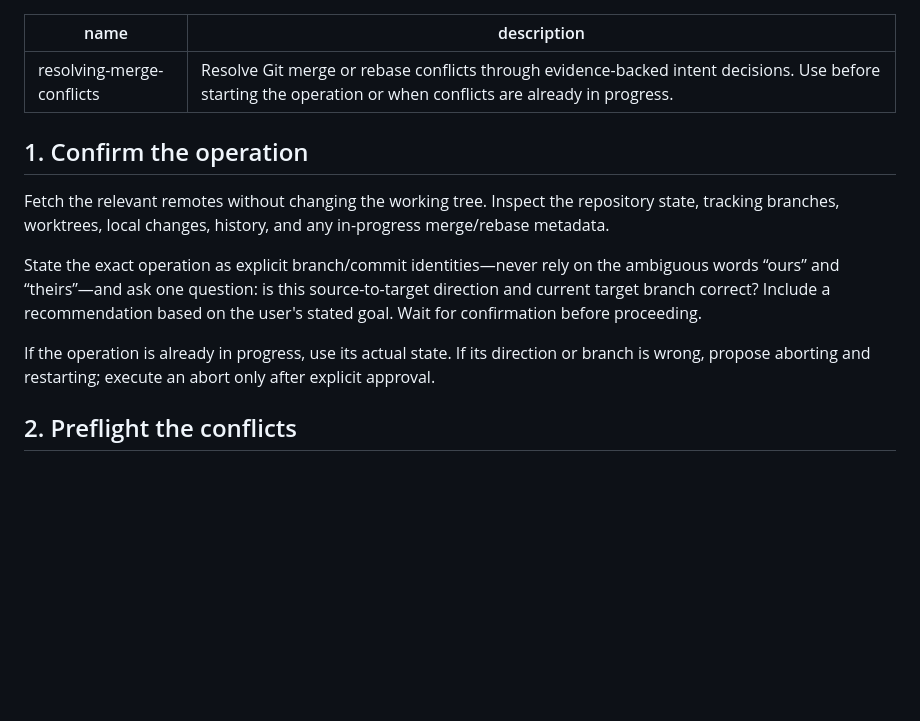
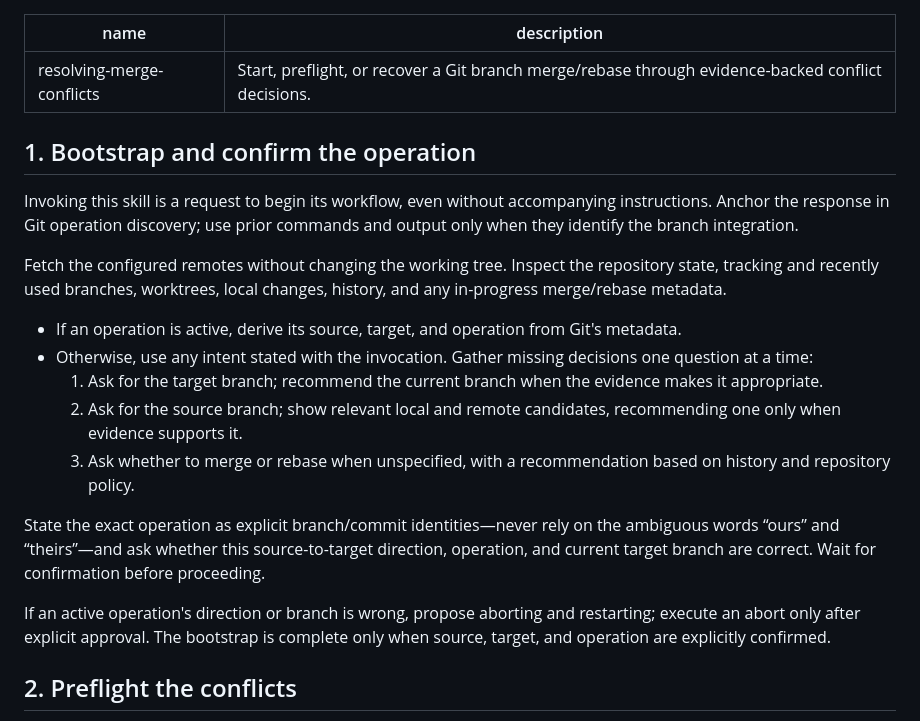
Before and after one commit to pfurini/furiai-skills, a Markdown page: skills/resolving-merge-conflicts/SKILL.md, the part around the change. Drawn GitHub-style; blank space fills up the shorter version.

Commit message:
refactor: enhance Git merge conflict resolution skill with clearer workflow and decision-making steps

```diff
--- a/skills/resolving-merge-conflicts/SKILL.md
+++ b/skills/resolving-merge-conflicts/SKILL.md
@@ -1,15 +1,23 @@
 ---
 name: resolving-merge-conflicts
-description: Resolve Git merge or rebase conflicts through evidence-backed intent decisions. Use before starting the operation or when conflicts are already in progress.
+description: Start, preflight, or recover a Git branch merge/rebase through evidence-backed conflict decisions.
 ---
 
-## 1. Confirm the operation
+## 1. Bootstrap and confirm the operation
 
-Fetch the relevant remotes without changing the working tree. Inspect the repository state, tracking branches, worktrees, local changes, history, and any in-progress merge/rebase metadata.
+Invoking this skill is a request to begin its workflow, even without accompanying instructions. Anchor the response in Git operation discovery; use prior commands and output only when they identify the branch integration.
 
-State the exact operation as explicit branch/commit identities—never rely on the ambiguous words “ours” and “theirs”—and ask one question: is this source-to-target direction and current target branch correct? Include a recommendation based on the user's stated goal. Wait for confirmation before proceeding.
+Fetch the configured remotes without changing the working tree. Inspect the repository state, tracking and recently used branches, worktrees, local changes, history, and any in-progress merge/rebase metadata.
 
-If the operation is already in progress, use its actual state. If its direction or branch is wrong, propose aborting and restarting; execute an abort only after explicit approval.
+- If an operation is active, derive its source, target, and operation from Git's metadata.
+- Otherwise, use any intent stated with the invocation. Gather missing decisions one question at a time:
+  1. Ask for the target branch; recommend the current branch when the evidence makes it appropriate.
+  2. Ask for the source branch; show relevant local and remote candidates, recommending one only when evidence supports it.
+  3. Ask whether to merge or rebase when unspecified, with a recommendation based on history and repository policy.
+
+State the exact operation as explicit branch/commit identities—never rely on the ambiguous words “ours” and “theirs”—and ask whether this source-to-target direction, operation, and current target branch are correct. Wait for confirmation before proceeding.
+
+If an active operation's direction or branch is wrong, propose aborting and restarting; execute an abort only after explicit approval. The bootstrap is complete only when source, target, and operation are explicitly confirmed.
 
 ## 2. Preflight the conflicts
 
```
